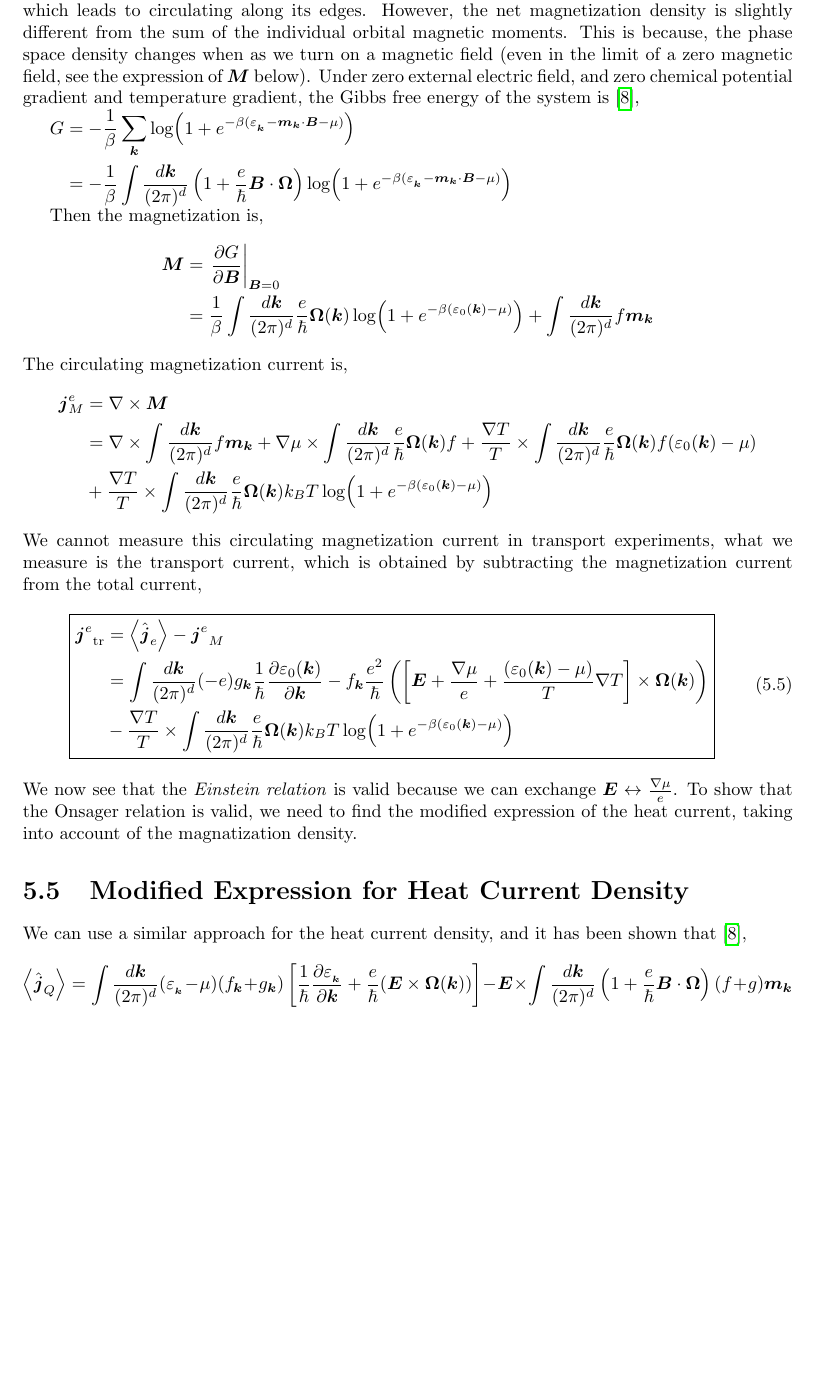
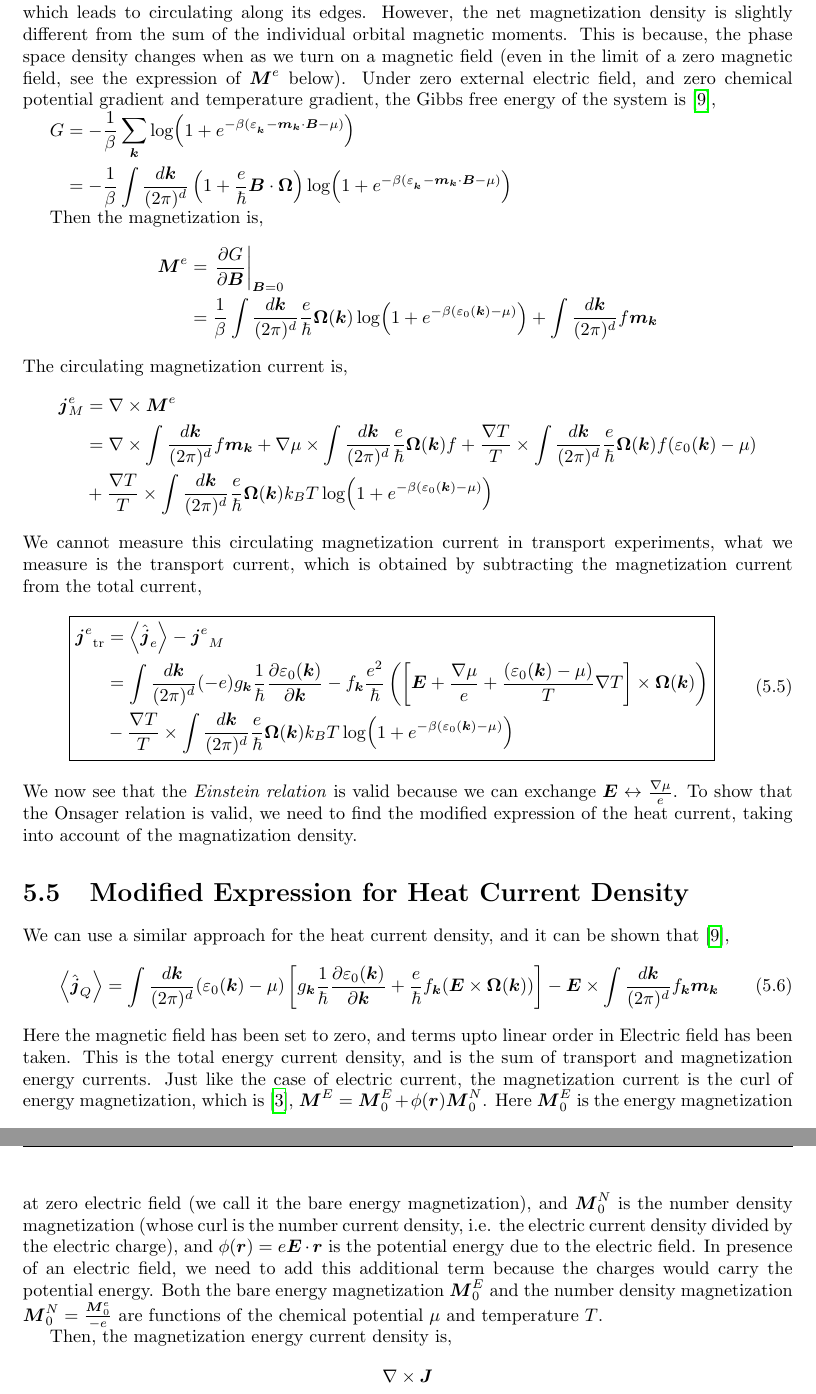
Before and after one commit to apandada1/bachelors-thesis, a LaTeX thesis (thesis.tex): part of page 21 of 36 before the commit and two parts of pages 21 and 22 of 37 after it, the two joined at a grey line, cut so that both start at the same text, the shorter picture padded with empty space. Compiled offline with pdfLaTeX.

Commit message:
save progress

```diff
--- a/thesis.tex
+++ b/thesis.tex
@@ -545,7 +545,7 @@ We want to calculate the properties of the anomalous Hall effect, where $\vec{B}
 
 \section{Total Magnetization of the system}
 Due to the orbital moment of the Bloch wavepackets, the system gets a net non-zero magnetization, which leads to circulating along its edges.
-However, the net magnetization density is slightly different from the sum of the individual orbital magnetic moments. This is because, the phase space density changes when as we turn on a magnetic field (even in the limit of a zero magnetic field, see the expression of $\vec{M}$ below).
+However, the net magnetization density is slightly different from the sum of the individual orbital magnetic moments. This is because, the phase space density changes when as we turn on a magnetic field (even in the limit of a zero magnetic field, see the expression of $\vec{M}^e$ below).
 Under zero external electric field, and zero chemical potential gradient and temperature gradient, the Gibbs free energy of the system is \cite{PhysRevLett.97.026603},
 
 $\begin{aligned}
@@ -556,14 +556,14 @@ G &= -\frac{1}{\beta} \sum_{\vec{k}} \log(1 + e^{-\beta(\varepsilon_{_{\vec{k}}}
 Then the magnetization is,
 $$
 \begin{aligned}
-\vec{M} &= \left.\frac{\partial G}{\partial \vec{B}}\right|_{\vec{B}=0} \\
+\vec{M}^e &= \left.\frac{\partial G}{\partial \vec{B}}\right|_{\vec{B}=0} \\
 &= \frac{1}{\beta} \int  \frac{d\vec{k}}{(2\pi)^d}  \frac{e}{\hbar} \vec{\Omega}(\vec{k}) \log(1 + e^{-\beta(\varepsilon_0(\vec{k}) - \mu)}) + \int  \frac{d\vec{k}}{(2\pi)^d} f \vec{m}_{\vec{k}}
 \end{aligned}
 $$
 The circulating magnetization current is,
 $$
 \begin{aligned}
-	\vec{j}^e_M &= \nabla \times \vec{M} \\
+	\vec{j}^e_M &= \nabla \times \vec{M}^e \\
 	&= \nabla \times \int \frac{d\vec{k}}{(2\pi)^d} f \vec{m}_{\vec{k}} + \nabla \mu \times \int  \frac{d\vec{k}}{(2\pi)^d} \frac{e}{\hbar} \vec{\Omega}(\vec{k}) f + \frac{\nabla T}{T}  \times \int  \frac{d\vec{k}}{(2\pi)^d} \frac{e}{\hbar} \vec{\Omega}(\vec{k}) f (\varepsilon_0(\vec{k}) - \mu) \\
 	&+ \frac{\nabla T}{T}  \times \int  \frac{d\vec{k}}{(2\pi)^d} \frac{e}{\hbar} \vec{\Omega}(\vec{k}) k_B T \log(1 + e^{-\beta(\varepsilon_0(\vec{k}) - \mu)})
 \end{aligned}
@@ -579,14 +579,22 @@ We cannot measure this circulating magnetization current in transport experiment
 We now see that the \textit{Einstein relation} is valid because we can exchange $\vec{E} \leftrightarrow \frac{\nabla \mu}{e}$. To show that the Onsager relation is valid, we need to find the modified expression of the heat current, taking into account of the magnatization density.
 
 \section{Modified Expression for Heat Current Density}
-We can use a similar approach for the heat current density, and it has been shown that \cite{PhysRevLett.97.026603},
+We can use a similar approach for the heat current density, and it can be shown that \cite{PhysRevLett.97.026603},
 \begin{equation} \label{Eq:heat-current-simplified-including-magnetization}
-	\expval{\hat{\vec{j}}_Q} = \int \frac{d\vec{k}}{(2\pi)^d} (\varepsilon_{_{\vec{k}}} - \mu) ({f}_{\vec{k}} + {g}_{\vec{k}}) \left[\frac{1}{\hbar} \frac{\partial \varepsilon_{_{\vec{k}}}}{\partial \vec{k}} + \frac{e}{\hbar} (\vec{E}\times\vec{\Omega}(\vec{k}))\right]
-	- \vec{E} \times \int \frac{d\vec{k}}{(2\pi)^d}\left(1+\frac{e}{\hbar} \vec{B}\cdot\vec{\Omega}\right)
-	 (f + g) \vec{m}_{\vec{k}}
+	\expval{\hat{\vec{j}}_Q} = \int \frac{d\vec{k}}{(2\pi)^d} (\varepsilon_0(\vec{k}) - \mu) \left[ {g}_{\vec{k}} \frac{1}{\hbar} \frac{\partial \varepsilon_0(\vec{k})}{\partial \vec{k}} + \frac{e}{\hbar} {f}_{\vec{k}} (\vec{E}\times\vec{\Omega}(\vec{k}))\right]
+	- \vec{E} \times \int \frac{d\vec{k}}{(2\pi)^d}
+	 f_{\vec{k}} \vec{m}_{\vec{k}}
 \end{equation}
+Here the magnetic field has been set to zero, and terms upto linear order in Electric field has been taken. This is the total energy current density, and is the sum of transport and magnetization energy currents. Just like the case of electric current, the magnetization current is the curl of energy magnetization, which is \cite{CooperHalperin1997}, $\vec{M}^E = \vec{M}_0^E + \phi(\vec{r}) \vec{M}_0^N$. Here $\vec{M}_0^E$ is the energy magnetization at zero electric field (we call it the bare energy magnetization), and $\vec{M}_0^N$ is the number density magnetization (whose curl is the number current density, i.e. the electric current density divided by the electric charge), and $\phi(\vec{r}) = e \vec{E} \cdot \vec{r}$ is the potential energy due to the electric field. In presence of an electric field, we need to add this additional term because the charges would carry the potential energy. Both the bare energy magnetization $\vec{M}_0^E$ and the number density magnetization $\vec{M}_0^N = \frac{\vec{M}_0^e}{-e}$ are functions of the chemical potential $\mu$ and temperature $T$.
 
-\chapter{Seebeck, Peltier and Nernst effects}~\label{chap:Seebeck-Peltier-Nernst}
+Then, the magnetization energy current density is,
+$$
+\begin{aligned}
+	\nabla \times \vec{J}
+\end{aligned}
+$$
+
+\chapter{Thermopower, Seebeck, Peltier and Nernst effects}~\label{chap:Seebeck-Peltier-Nernst}
 
 \chapter{Chern Number in different Models}\label{chap:ChernNumber}
 \subsection{Monolayer and Bilayer Graphene}
```
Also changed, not shown: references.bib (+15 -0 lines), thesis.bbl, thesis.pdf, 2 other files.
